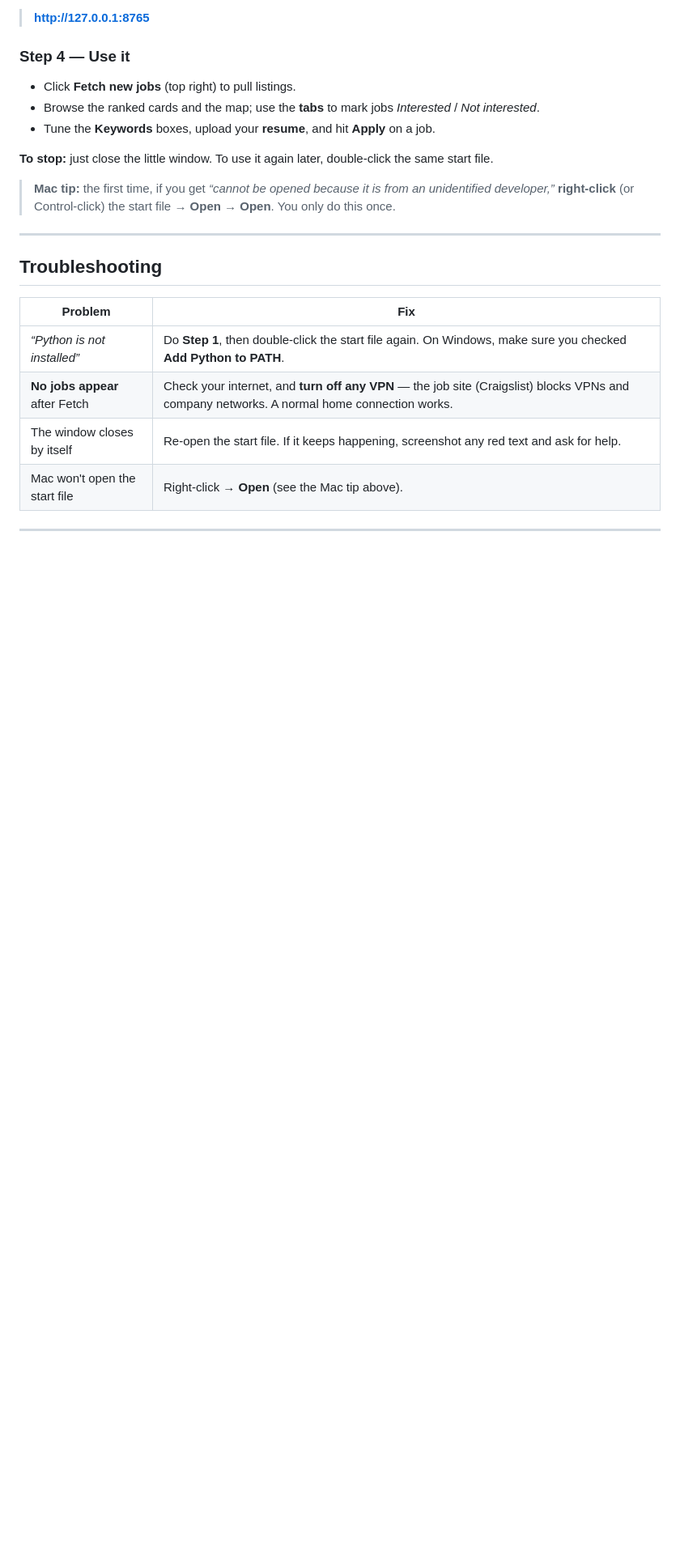
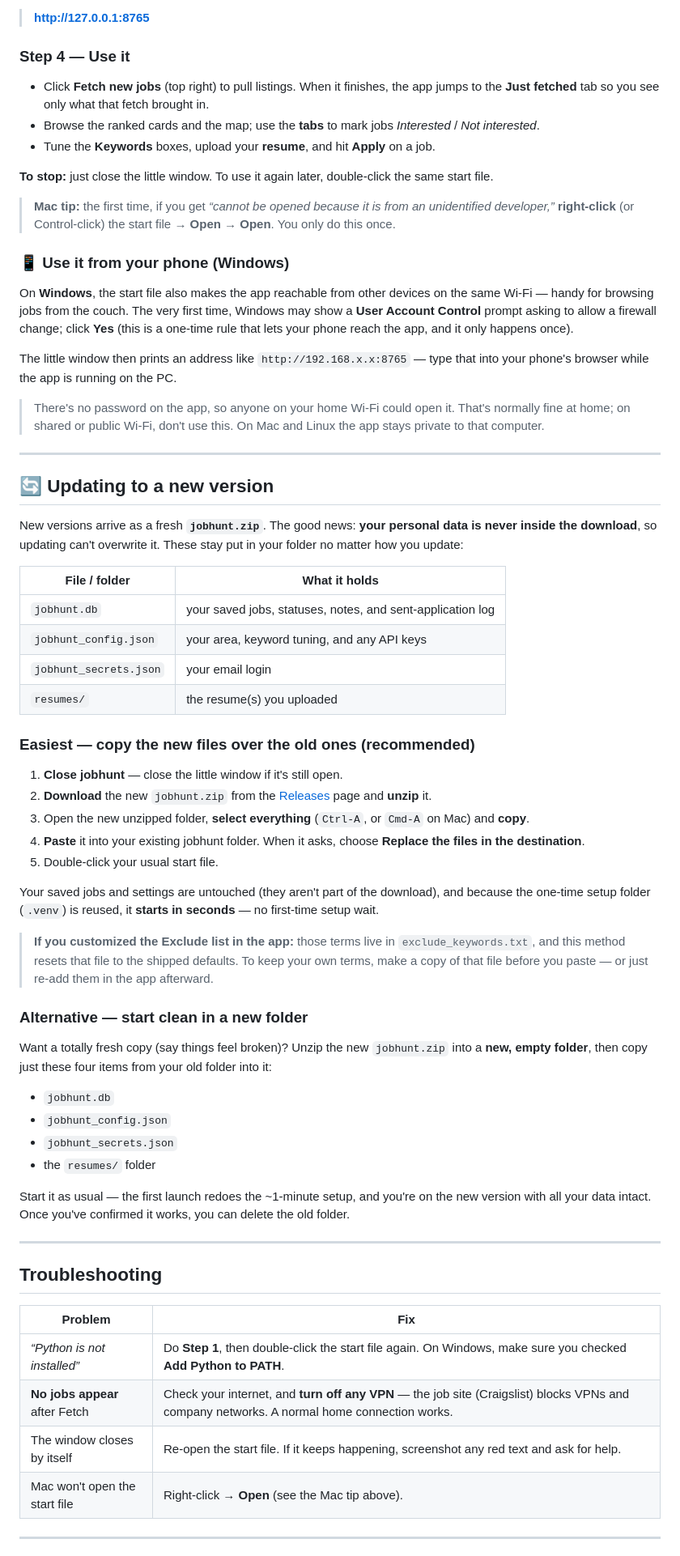
Before and after one commit to davidfic/job-search, a Markdown page: README.md, the part around one of its changes. Shown at 81% size. GitHub-like rendering; blank space fills up the shorter version.

Commit message:
README: document updating, the Just fetched tab, and Windows LAN access
- New "Updating to a new version" section: copy-over update path
  (recommended) and clean-folder fallback, with the list of personal
  files that are never in the download.
- Mention the "Just fetched" tab in the features and Step 4.
- New "Use it from your phone (Windows)" section covering the one-time
  firewall prompt, the printed LAN URL, and the no-password caveat;
  developer section gains the serve --host 0.0.0.0 variant.

Co-Authored-By: Claude Fable 5 <noreply@anthropic.com>

```diff
--- a/README.md
+++ b/README.md
@@ -61,7 +64,8 @@ and your **web browser opens automatically** to the app. If it doesn't, go to:
 
 ### Step 4 — Use it
 
-- Click **Fetch new jobs** (top right) to pull listings.
+- Click **Fetch new jobs** (top right) to pull listings. When it finishes, the app
+  jumps to the **Just fetched** tab so you see only what that fetch brought in.
 - Browse the ranked cards and the map; use the **tabs** to mark jobs
   *Interested* / *Not interested*.
 - Tune the **Keywords** boxes, upload your **resume**, and hit **Apply** on a job.
@@ -72,6 +76,69 @@ same start file.
 > **Mac tip:** the first time, if you get *“cannot be opened because it is from an
 > unidentified developer,”* **right-click** (or Control-click) the start file →
 > **Open** → **Open**. You only do this once.
+
+### 📱 Use it from your phone (Windows)
+
+On **Windows**, the start file also makes the app reachable from other devices on the
+same Wi-Fi — handy for browsing jobs from the couch. The very first time, Windows may
+show a **User Account Control** prompt asking to allow a firewall change; click **Yes**
+(this is a one-time rule that lets your phone reach the app, and it only happens once).
+
+The little window then prints an address like `http://192.168.x.x:8765` — type that
+into your phone's browser while the app is running on the PC.
+
+> There's no password on the app, so anyone on your home Wi-Fi could open it. That's
+> normally fine at home; on shared or public Wi-Fi, don't use this. On Mac and Linux
+> the app stays private to that computer.
+
+---
+
+## 🔄 Updating to a new version
+
+New versions arrive as a fresh **`jobhunt.zip`**. The good news: **your personal data
+is never inside the download**, so updating can't overwrite it. These stay put in your
+folder no matter how you update:
+
+| File / folder | What it holds |
+|---|---|
+| `jobhunt.db` | your saved jobs, statuses, notes, and sent-application log |
+| `jobhunt_config.json` | your area, keyword tuning, and any API keys |
+| `jobhunt_secrets.json` | your email login |
+| `resumes/` | the resume(s) you uploaded |
+
+### Easiest — copy the new files over the old ones (recommended)
+
+1. **Close jobhunt** — close the little window if it's still open.
+2. **Download** the new `jobhunt.zip` from the [Releases](../../releases) page and
+   **unzip** it.
+3. Open the new unzipped folder, **select everything** (`Ctrl-A`, or `Cmd-A` on Mac)
+   and **copy**.
+4. **Paste** it into your existing jobhunt folder. When it asks, choose
+   **Replace the files in the destination**.
+5. Double-click your usual start file.
+
+Your saved jobs and settings are untouched (they aren't part of the download), and
+because the one-time setup folder (`.venv`) is reused, it **starts in seconds** — no
+first-time setup wait.
+
+> **If you customized the Exclude list in the app:** those terms live in
+> `exclude_keywords.txt`, and this method resets that file to the shipped defaults. To
+> keep your own terms, make a copy of that file before you paste — or just re-add them
+> in the app afterward.
+
+### Alternative — start clean in a new folder
+
+Want a totally fresh copy (say things feel broken)? Unzip the new `jobhunt.zip` into a
+**new, empty folder**, then copy just these four items from your old folder into it:
+
+- `jobhunt.db`
+- `jobhunt_config.json`
+- `jobhunt_secrets.json`
+- the `resumes/` folder
+
+Start it as usual — the first launch redoes the ~1-minute setup, and you're on the new
+version with all your data intact. Once you've confirmed it works, you can delete the
+old folder.
 
 ---
 
```
Also changed, not shown: other parts of README.md (+4 -0 lines).
